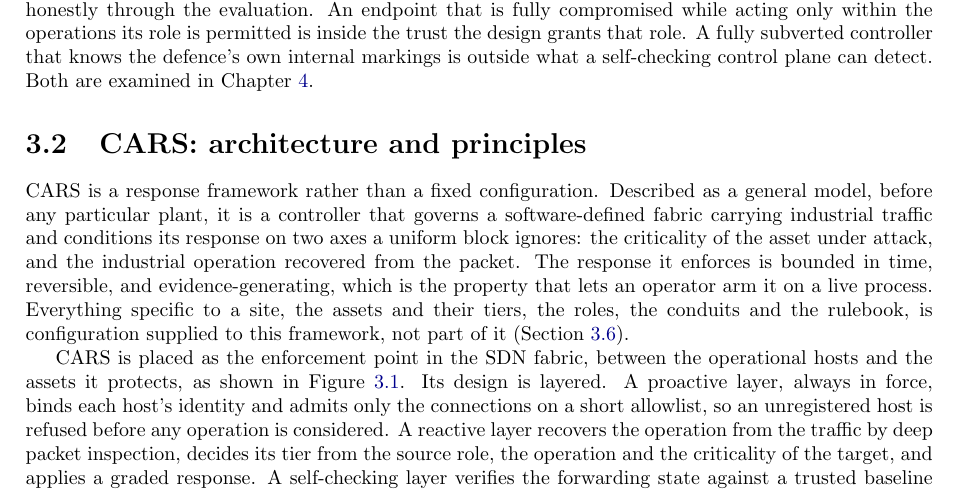
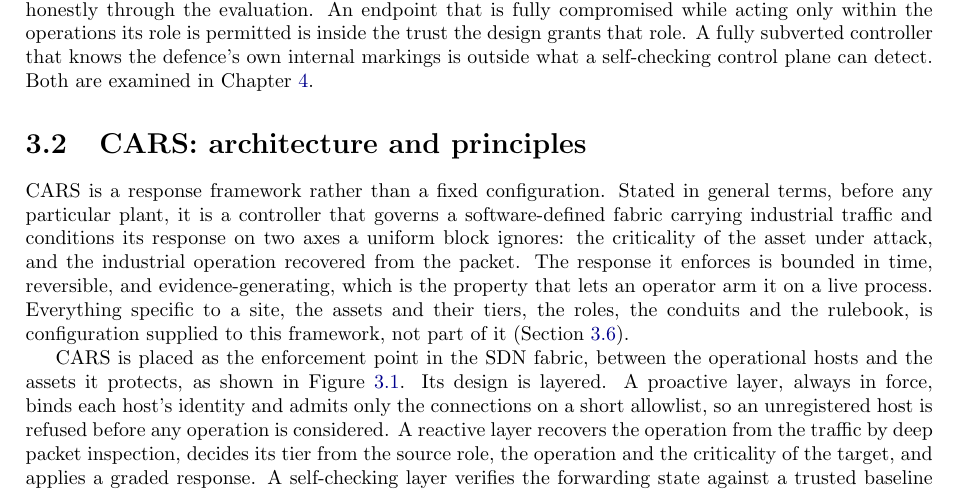
Before and after one commit to Amitdeb00731/A-Criticality--and-Operation-Aware-Response-Framework-CARS, a LaTeX thesis (report/main.tex, which reads report/03_execution.tex): part of page 22 of 94, cut so that both start at the same text. Compiled offline with pdfLaTeX.

Commit message:
3.2: replace clunky 'Described as a general model' with 'Stated in general terms' (removes framework/model noun clash, keeps meaning)

```diff
--- a/report/03_execution.tex
+++ b/report/03_execution.tex
@@ -31,7 +31,7 @@ Attacker knowledge depends on position. The external host begins with no knowled
 \section{CARS: architecture and principles}
 \label{sec:designoverview}
 
-CARS is a response framework rather than a fixed configuration. Described as a general model, before any particular plant, it is a controller that governs a software-defined fabric carrying industrial traffic and conditions its response on two axes a uniform block ignores: the criticality of the asset under attack, and the industrial operation recovered from the packet. The response it enforces is bounded in time, reversible, and evidence-generating, which is the property that lets an operator arm it on a live process. Everything specific to a site, the assets and their tiers, the roles, the conduits and the rulebook, is configuration supplied to this framework, not part of it (Section~\ref{sec:portability}).
+CARS is a response framework rather than a fixed configuration. Stated in general terms, before any particular plant, it is a controller that governs a software-defined fabric carrying industrial traffic and conditions its response on two axes a uniform block ignores: the criticality of the asset under attack, and the industrial operation recovered from the packet. The response it enforces is bounded in time, reversible, and evidence-generating, which is the property that lets an operator arm it on a live process. Everything specific to a site, the assets and their tiers, the roles, the conduits and the rulebook, is configuration supplied to this framework, not part of it (Section~\ref{sec:portability}).
 
 CARS is placed as the enforcement point in the SDN fabric, between the operational hosts and the assets it protects, as shown in Figure~\ref{fig:arch}. Its design is layered. A proactive layer, always in force, binds each host's identity and admits only the connections on a short allowlist, so an unregistered host is refused before any operation is considered. A reactive layer recovers the operation from the traffic by deep packet inspection, decides its tier from the source role, the operation and the criticality of the target, and applies a graded response. A self-checking layer verifies the forwarding state against a trusted baseline and authenticates the control interface, so that a compromise of the control plane is caught rather than trusted.
 
```
